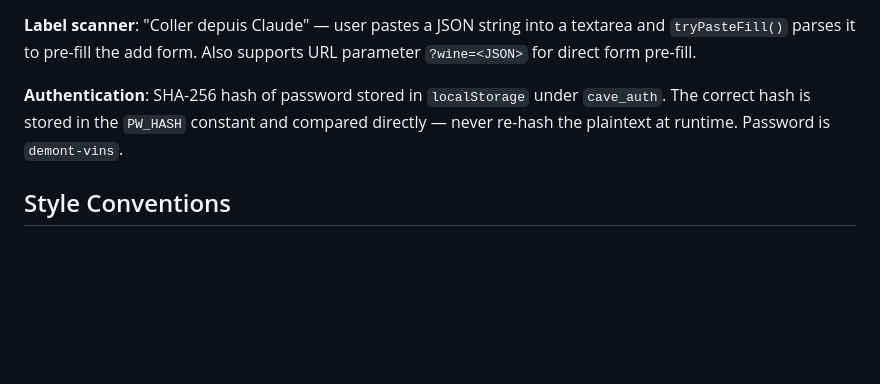
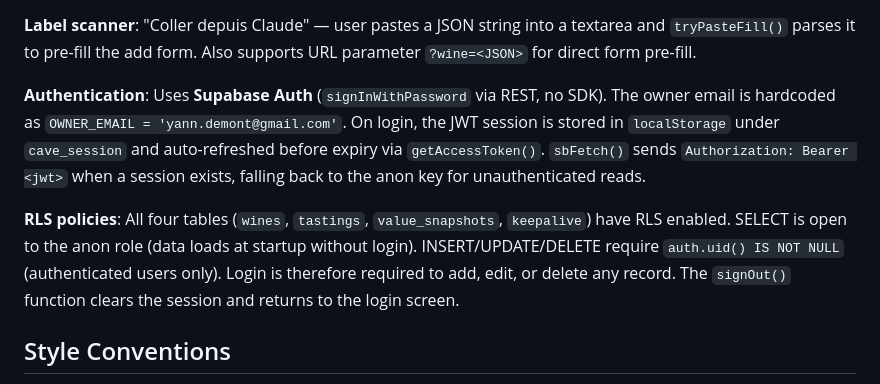
Before and after one commit to ydemont/cave-inventaire, a Markdown page: CLAUDE.md, the part around the change. Drawn GitHub-style; blank space fills up the shorter version.

Commit message:
Update CLAUDE.md with Supabase Auth and RLS policy details
Co-Authored-By: Claude Sonnet 4.6 <noreply@anthropic.com>

```diff
--- a/CLAUDE.md
+++ b/CLAUDE.md
@@ -73,7 +73,9 @@ The `f_domaine` and `f_vin` fields have custom autocomplete dropdowns (`setupAut
 
 **Label scanner**: "Coller depuis Claude" — user pastes a JSON string into a textarea and `tryPasteFill()` parses it to pre-fill the add form. Also supports URL parameter `?wine=<JSON>` for direct form pre-fill.
 
-**Authentication**: SHA-256 hash of password stored in `localStorage` under `cave_auth`. The correct hash is stored in the `PW_HASH` constant and compared directly — never re-hash the plaintext at runtime. Password is `demont-vins`.
+**Authentication**: Uses **Supabase Auth** (`signInWithPassword` via REST, no SDK). The owner email is hardcoded as `OWNER_EMAIL = 'yann.demont@gmail.com'`. On login, the JWT session is stored in `localStorage` under `cave_session` and auto-refreshed before expiry via `getAccessToken()`. `sbFetch()` sends `Authorization: Bearer <jwt>` when a session exists, falling back to the anon key for unauthenticated reads.
+
+**RLS policies**: All four tables (`wines`, `tastings`, `value_snapshots`, `keepalive`) have RLS enabled. SELECT is open to the anon role (data loads at startup without login). INSERT/UPDATE/DELETE require `auth.uid() IS NOT NULL` (authenticated users only). Login is therefore required to add, edit, or delete any record. The `signOut()` function clears the session and returns to the login screen.
 
 ## Style Conventions
 
```
